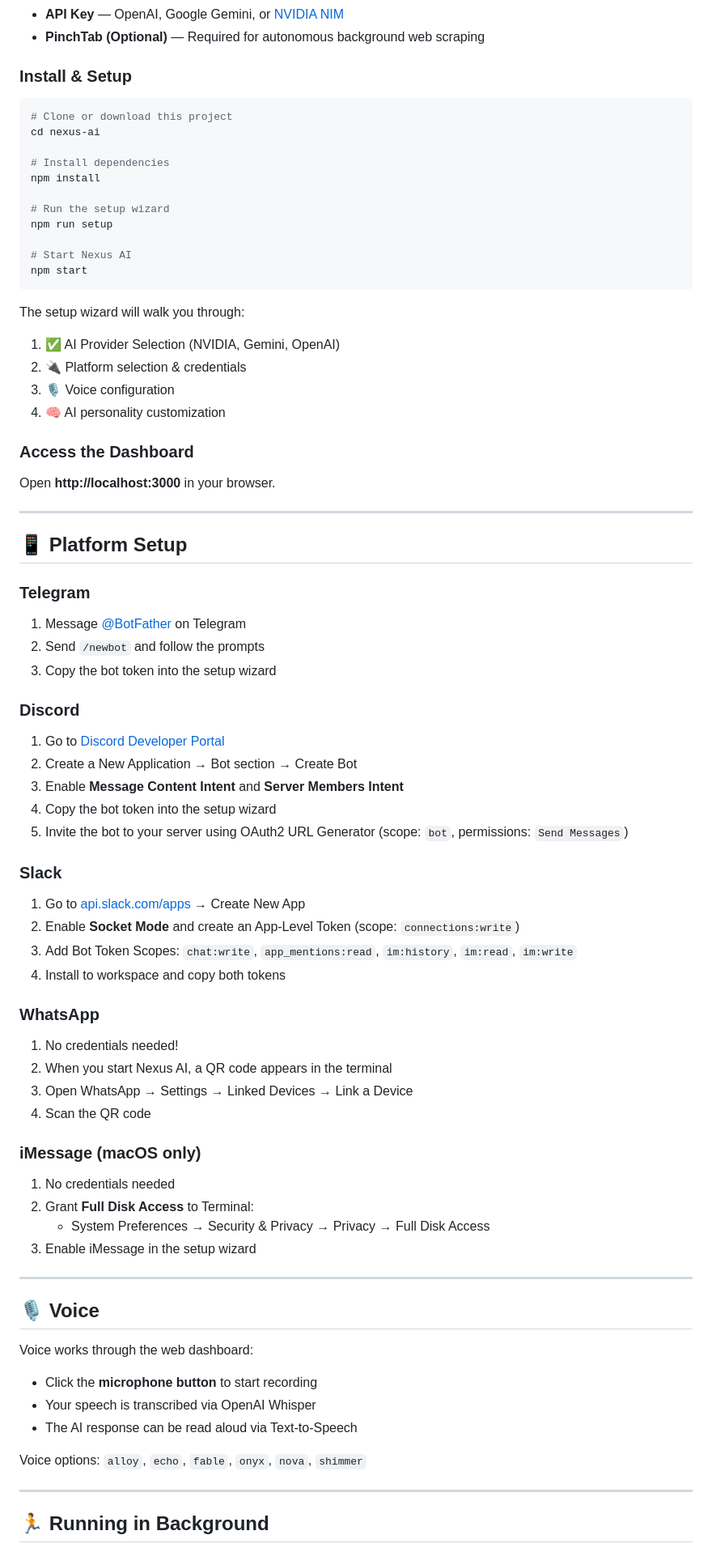
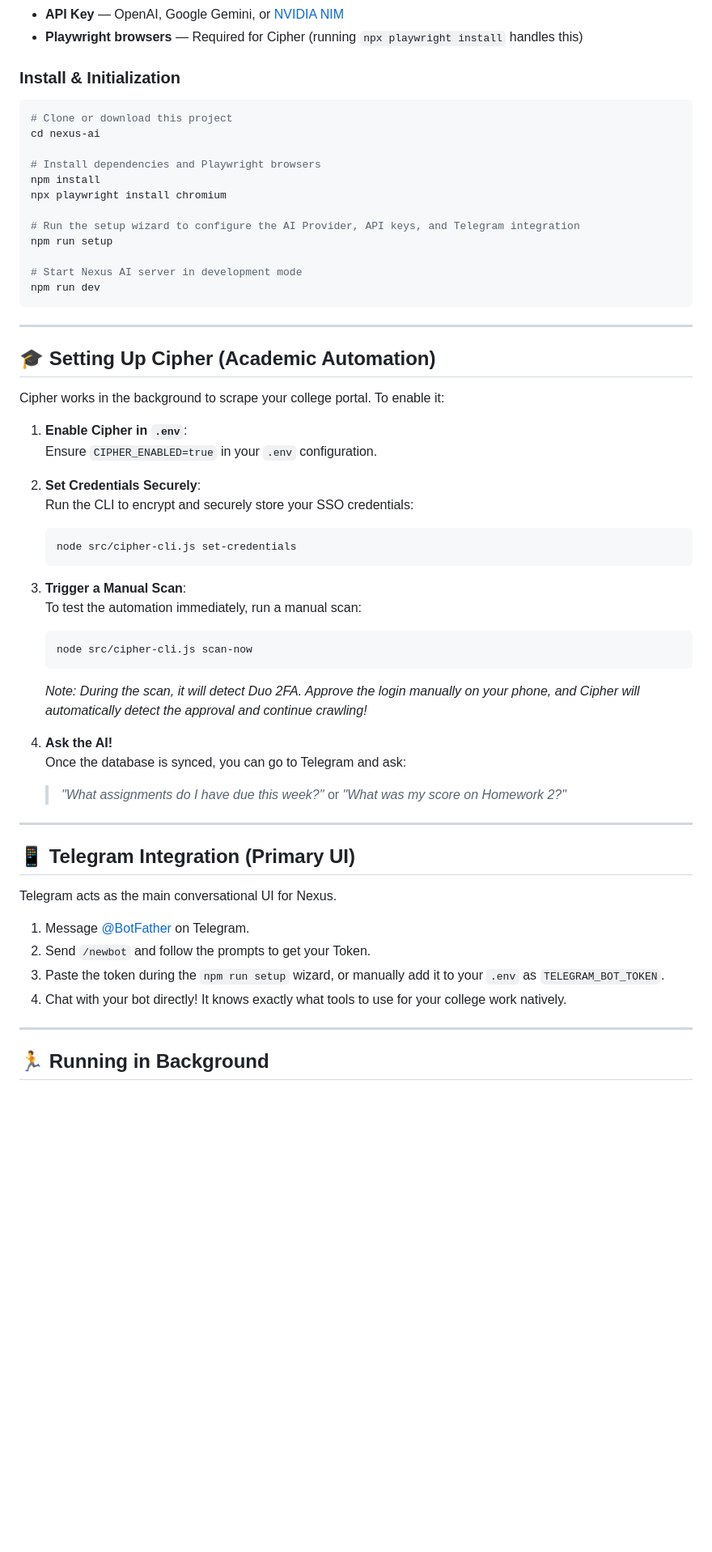
Before and after one commit to khellon21/nexus-ai, a Markdown page: README.md, the part around one of its changes. Shown at 81% size. Rendered like a GitHub page; blank space fills up the shorter version.

Commit message:
feat: Add Cipher Academic Agent with Playwright integration, database updates

````diff
--- a/README.md
+++ b/README.md
@@ -31,76 +32,58 @@ Nexus AI is a self-hosted personal AI assistant powered by NVIDIA NIM, OpenAI, a
 - **API Key** — OpenAI, Google Gemini, or [NVIDIA NIM](https://build.nvidia.com)
-- **PinchTab (Optional)** — Required for autonomous background web scraping
+- **Playwright browsers** — Required for Cipher (running `npx playwright install` handles this)
 
-### Install & Setup
+### Install & Initialization
 
 ```bash
 # Clone or download this project
 cd nexus-ai
 
-# Install dependencies
+# Install dependencies and Playwright browsers
 npm install
+npx playwright install chromium
 
-# Run the setup wizard
+# Run the setup wizard to configure the AI Provider, API keys, and Telegram integration
 npm run setup
 
-# Start Nexus AI
-npm start
+# Start Nexus AI server in development mode
+npm run dev
 ```
-
-The setup wizard will walk you through:
-1. ✅ AI Provider Selection (NVIDIA, Gemini, OpenAI)
-2. 🔌 Platform selection & credentials
-3. 🎙️ Voice configuration
-4. 🧠 AI personality customization
-
-### Access the Dashboard
-
-Open **http://localhost:3000** in your browser.
 
 ---
 
-## 📱 Platform Setup
+## 🎓 Setting Up Cipher (Academic Automation)
 
-### Telegram
-1. Message [@BotFather](https://t.me/botfather) on Telegram
-2. Send `/newbot` and follow the prompts
-3. Copy the bot token into the setup wizard
+Cipher works in the background to scrape your college portal. To enable it:
 
-### Discord
-1. Go to [Discord Developer Portal](https://discord.com/developers/applications)
-2. Create a New Application → Bot section → Create Bot
-3. Enable **Message Content Intent** and **Server Members Intent**
-4. Copy the bot token into the setup wizard
-5. Invite the bot to your server using OAuth2 URL Generator (scope: `bot`, permissions: `Send Messages`)
+1. **Enable Cipher in `.env`**:
+   Ensure `CIPHER_ENABLED=true` in your `.env` configuration.
 
-### Slack
-1. Go to [api.slack.com/apps](https://api.slack.com/apps) → Create New App
-2. Enable **Socket Mode** and create an App-Level Token (scope: `connections:write`)
-3. Add Bot Token Scopes: `chat:write`, `app_mentions:read`, `im:history`, `im:read`, `im:write`
-4. Install to workspace and copy both tokens
+2. **Set Credentials Securely**:
+   Run the CLI to encrypt and securely store your SSO credentials:
+   ```bash
+   node src/cipher-cli.js set-credentials
+   ```
 
-### WhatsApp
-1. No credentials needed!
-2. When you start Nexus AI, a QR code appears in the terminal
-3. Open WhatsApp → Settings → Linked Devices → Link a Device
-4. Scan the QR code
+3. **Trigger a Manual Scan**:
+   To test the automation immediately, run a manual scan:
+   ```bash
+   node src/cipher-cli.js scan-now
+   ```
+   *Note: During the scan, it will detect Duo 2FA. Approve the login manually on your phone, and Cipher will automatically detect the approval and continue crawling!*
 
-### iMessage (macOS only)
-1. No credentials needed
-2. Grant **Full Disk Access** to Terminal:
-   - System Preferences → Security & Privacy → Privacy → Full Disk Access
-3. Enable iMessage in the setup wizard
+4. **Ask the AI!**
+   Once the database is synced, you can go to Telegram and ask:
+   > *"What assignments do I have due this week?"* or *"What was my score on Homework 2?"*
 
 ---
 
-## 🎙️ Voice
+## 📱 Telegram Integration (Primary UI)
 
-Voice works through the web dashboard:
-- Click the **microphone button** to start recording
-- Your speech is transcribed via OpenAI Whisper
-- The AI response can be read aloud via Text-to-Speech
-
-Voice options: `alloy`, `echo`, `fable`, `onyx`, `nova`, `shimmer`
+Telegram acts as the main conversational UI for Nexus.
+1. Message [@BotFather](https://t.me/botfather) on Telegram.
+2. Send `/newbot` and follow the prompts to get your Token.
+3. Paste the token during the `npm run setup` wizard, or manually add it to your `.env` as `TELEGRAM_BOT_TOKEN`.
+4. Chat with your bot directly! It knows exactly what tools to use for your college work natively.
 
 ---
 
````
Also changed, not shown: other parts of README.md (+32 -49 lines).
